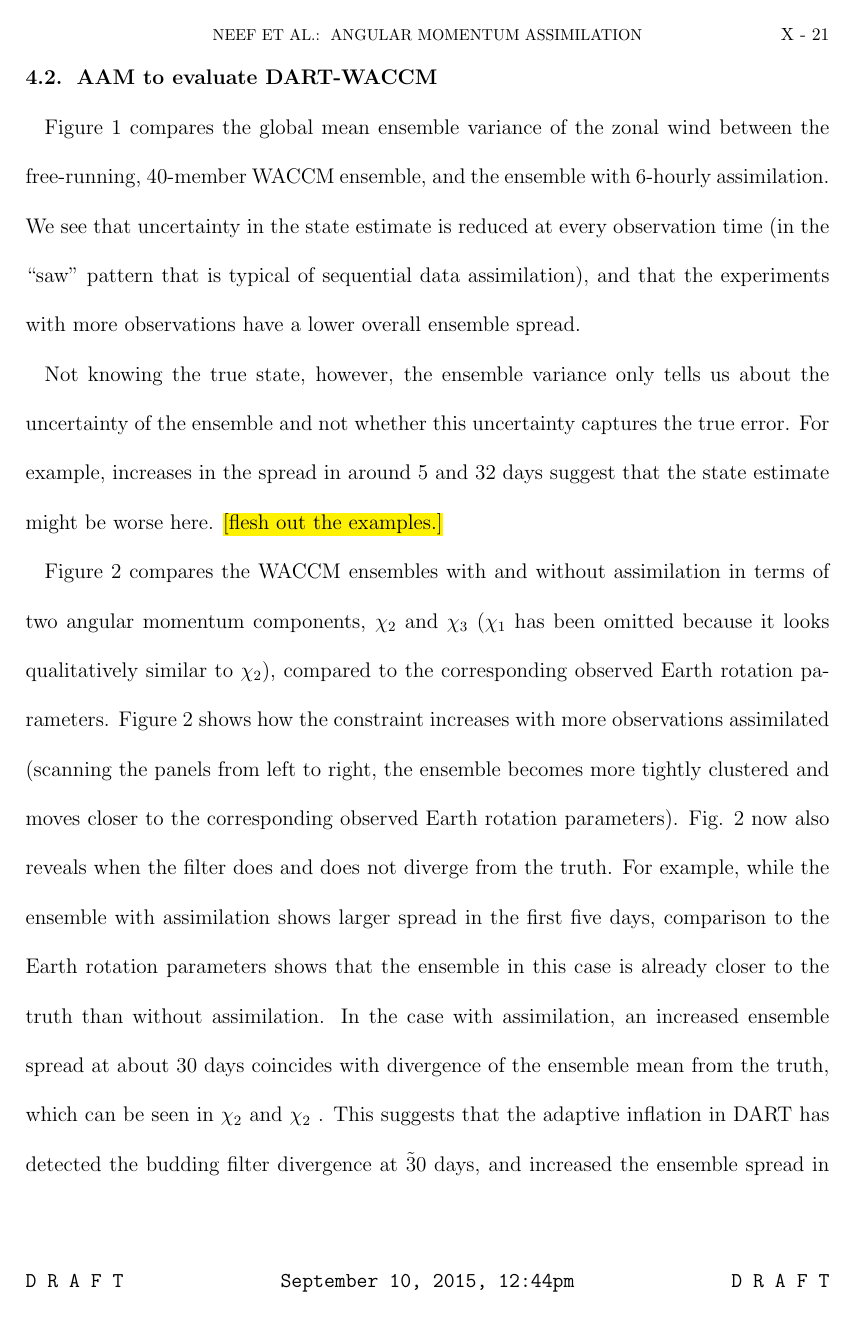
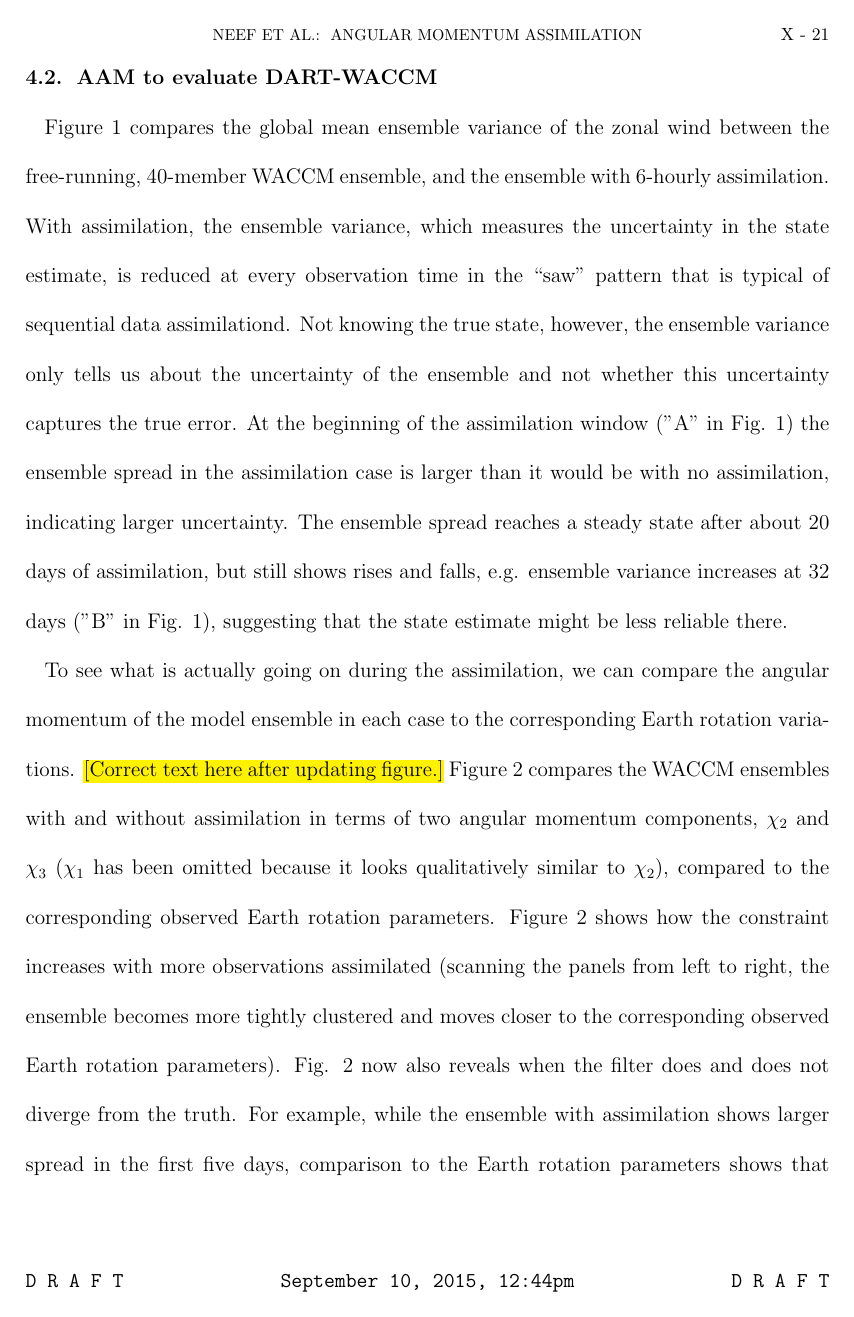
Before and after one commit to LisaNeef/ERP_DA, a LaTeX document (erp_assimilation_paper.tex, which reads results_evaluation_variable.tex): page 21 of 35. Compiled offline with pdfLaTeX.

Commit message:
updating figure comparing ensemble spread in WACCM experiments, and updating caption and text accordingly

```diff
--- a/results_evaluation_variable.tex
+++ b/results_evaluation_variable.tex
@@ -1,21 +1,11 @@
 Figure \ref{fig:evalvariable_state} compares the global mean ensemble variance of the zonal wind between the free-running, 40-member WACCM ensemble, and the ensemble with 6-hourly assimilation.
-%\begin{eqnarray}
-%S_i =
-%\frac{1}{N-1}
-%\sum_{n=1}^N
-%\left(
-%	\left< x_{i}^{n} \right>-x_i^t
-%\right)^2,
-%\label{eq:spread}
-%\end{eqnarray}
-%(where $x_{i}$ represents a component of the state vector in the ensemble,  and $x_{i}^t$ and $x_{i}^n$ the corresponding component in the truth and individual ensemble members, respectively), measures the constraint imposed by the observations in each case.
-We see that uncertainty in the state estimate is reduced at every observation time (in the ``saw'' pattern that is typical of sequential data assimilation), and that the experiments with more observations have a lower overall ensemble spread.
+With assimilation, the ensemble variance, which measures the uncertainty in the state estimate, is reduced at every observation time in the ``saw'' pattern that is typical of sequential data assimilationd.
+Not knowing the true state, however, the ensemble variance only tells us about the uncertainty of the ensemble and not whether this uncertainty captures the true error.
+At the beginning of the assimilation window ("A" in Fig.~\ref{fig:evalvariable_state}) the ensemble spread in the assimilation case is larger than it would be with no assimilation, indicating larger uncertainty.
+The ensemble spread reaches a steady state after about 20 days of assimilation, but still shows rises and falls, e.g. ensemble variance increases at 32 days ("B" in Fig.~\ref{fig:evalvariable_state}), suggesting that the state estimate might be less reliable there.
 
-Not knowing the true state, however, the ensemble variance only tells us about the uncertainty of the ensemble and not whether this uncertainty captures the true error.
-For example,
-increases in the spread in around 5 and 32 days suggest that the state estimate might be worse here.
-\hl{[flesh out the examples.]}
-
+To see what is actually going on during the assimilation, we can compare the angular momentum of the model ensemble in each case to the corresponding Earth rotation variations.
+\hl{[Correct text here after updating figure.]}
 Figure \ref{fig:evalvariable_aam} compares the WACCM ensembles with and without assimilation in terms of two angular momentum components, $\chi_2$ and $\chi_3$ ($\chi_1$ has been omitted because it looks qualitatively similar to $\chi_2$),
 compared to the corresponding observed Earth rotation parameters.
 Figure  \ref{fig:evalvariable_aam} shows how the constraint increases with more observations assimilated (scanning the panels from left to right, the ensemble becomes more tightly clustered and moves closer to the corresponding observed Earth rotation parameters).
```
Also changed, not shown: figures.tex (+1 -1 lines).
